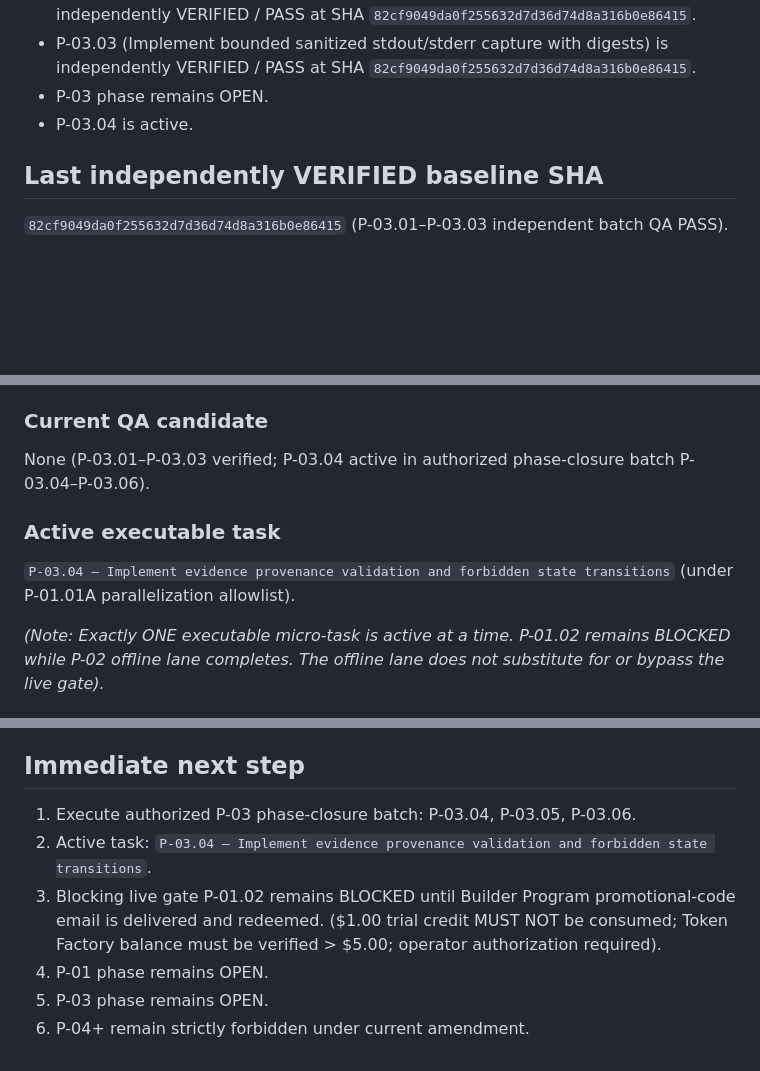
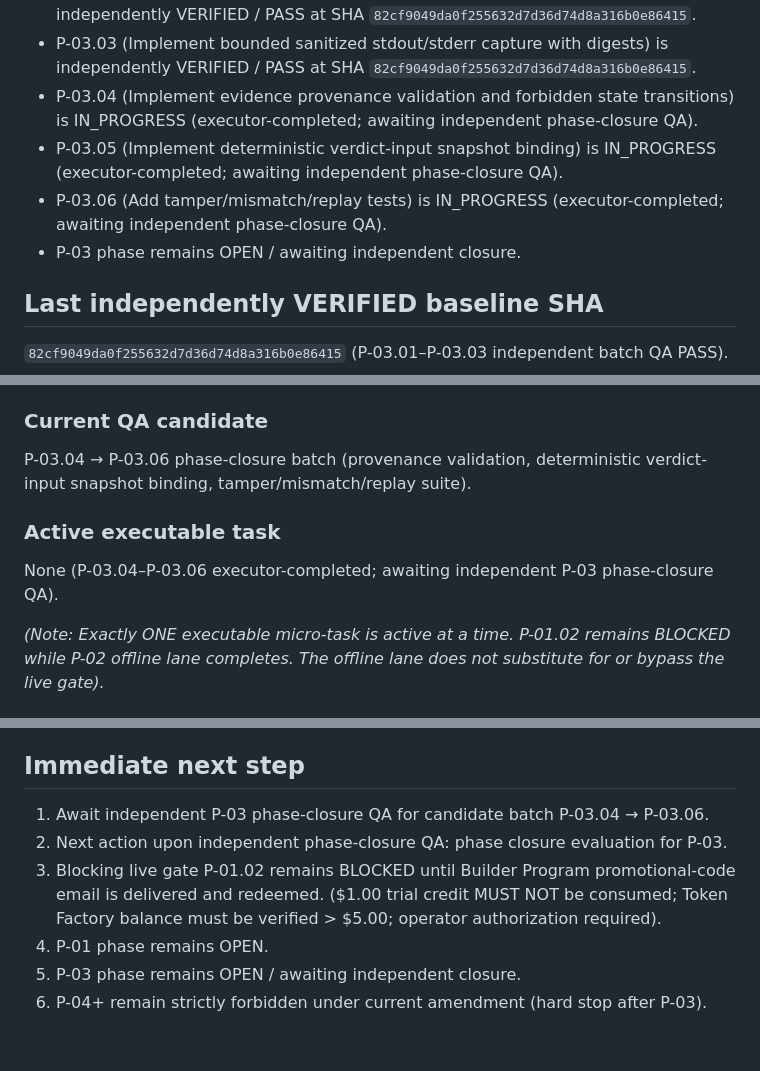
Before and after one commit to zyganali-glitch/Basebreak, a Markdown page: docs/HANDOFF.md, 3 parts joined by grey strips. Rendered like a GitHub page; blank space fills up the shorter version.

Commit message:
docs(p03.closure): record candidate phase-closure state

```diff
--- a/docs/HANDOFF.md
+++ b/docs/HANDOFF.md
@@ -33,8 +33,10 @@ Judge claim:
 - P-03.01 (Implement content-addressed artifact hashing and canonical serialization) is independently VERIFIED / PASS at SHA `82cf9049da0f255632d7d36d74d8a316b0e86415`.
 - P-03.02 (Implement run/evidence append model with immutable identifiers) is independently VERIFIED / PASS at SHA `82cf9049da0f255632d7d36d74d8a316b0e86415`.
 - P-03.03 (Implement bounded sanitized stdout/stderr capture with digests) is independently VERIFIED / PASS at SHA `82cf9049da0f255632d7d36d74d8a316b0e86415`.
-- P-03 phase remains OPEN.
-- P-03.04 is active.
+- P-03.04 (Implement evidence provenance validation and forbidden state transitions) is IN_PROGRESS (executor-completed; awaiting independent phase-closure QA).
+- P-03.05 (Implement deterministic verdict-input snapshot binding) is IN_PROGRESS (executor-completed; awaiting independent phase-closure QA).
+- P-03.06 (Add tamper/mismatch/replay tests) is IN_PROGRESS (executor-completed; awaiting independent phase-closure QA).
+- P-03 phase remains OPEN / awaiting independent closure.
 
 ## Last independently VERIFIED baseline SHA
 `82cf9049da0f255632d7d36d74d8a316b0e86415` (P-03.01–P-03.03 independent batch QA PASS).
@@ -50,10 +52,10 @@ Judge claim:
 - Phase impact: P-01 phase remains OPEN; no GO decision can be awarded without required `LIVE_NEBIUS` evidence.
 
 ### Current QA candidate
-None (P-03.01–P-03.03 verified; P-03.04 active in authorized phase-closure batch P-03.04–P-03.06).
+P-03.04 → P-03.06 phase-closure batch (provenance validation, deterministic verdict-input snapshot binding, tamper/mismatch/replay suite).
 
 ### Active executable task
-`P-03.04 — Implement evidence provenance validation and forbidden state transitions` (under P-01.01A parallelization allowlist).
+None (P-03.04–P-03.06 executor-completed; awaiting independent P-03 phase-closure QA).
 
 *(Note: Exactly ONE executable micro-task is active at a time. P-01.02 remains BLOCKED while P-02 offline lane completes. The offline lane does not substitute for or bypass the live gate).*
 
@@ -79,9 +81,9 @@ None (P-03.01–P-03.03 verified; P-03.04 active in authorized phase-closure bat
 - bounded external-dependency parallelization law strictly enforced.
 
 ## Immediate next step
-1. Execute authorized P-03 phase-closure batch: P-03.04, P-03.05, P-03.06.
-2. Active task: `P-03.04 — Implement evidence provenance validation and forbidden state transitions`.
+1. Await independent P-03 phase-closure QA for candidate batch P-03.04 → P-03.06.
+2. Next action upon independent phase-closure QA: phase closure evaluation for P-03.
 3. Blocking live gate P-01.02 remains BLOCKED until Builder Program promotional-code email is delivered and redeemed. ($1.00 trial credit MUST NOT be consumed; Token Factory balance must be verified > $5.00; operator authorization required).
 4. P-01 phase remains OPEN.
-5. P-03 phase remains OPEN.
-6. P-04+ remain strictly forbidden under current amendment.
+5. P-03 phase remains OPEN / awaiting independent closure.
+6. P-04+ remain strictly forbidden under current amendment (hard stop after P-03).
```
Also changed, not shown: plans/BASEBREAK_MASTER_EXECUTION_PLAN.md (+4 -2 lines).
